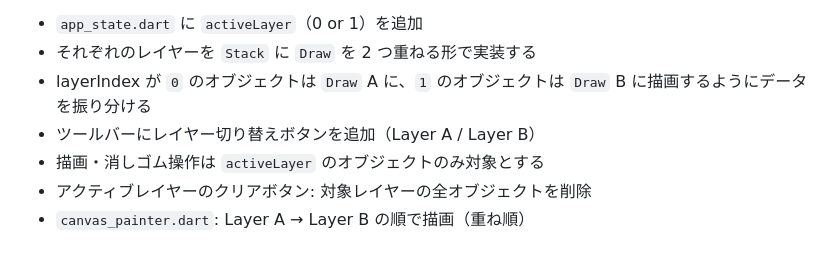
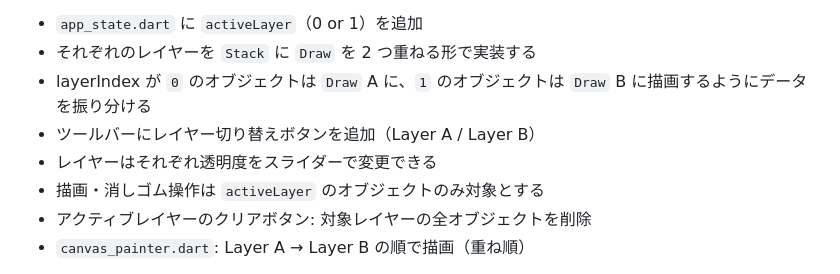
Before and after one commit to chooyan-eng/study_note, a Markdown page: docs/TASKS.md, the part around the change. Drawn GitHub-style.

Commit message:
fix TASKS.md

```diff
--- a/docs/TASKS.md
+++ b/docs/TASKS.md
@@ -203,6 +203,7 @@ lib/
 - それぞれのレイヤーを `Stack` に `Draw` を 2 つ重ねる形で実装する
 - layerIndex が `0` のオブジェクトは `Draw` A に、`1` のオブジェクトは `Draw` B に描画するようにデータを振り分ける
 - ツールバーにレイヤー切り替えボタンを追加（Layer A / Layer B）
+- レイヤーはそれぞれ透明度をスライダーで変更できる
 - 描画・消しゴム操作は `activeLayer` のオブジェクトのみ対象とする
 - アクティブレイヤーのクリアボタン: 対象レイヤーの全オブジェクトを削除
 - `canvas_painter.dart`: Layer A → Layer B の順で描画（重ね順）
```
